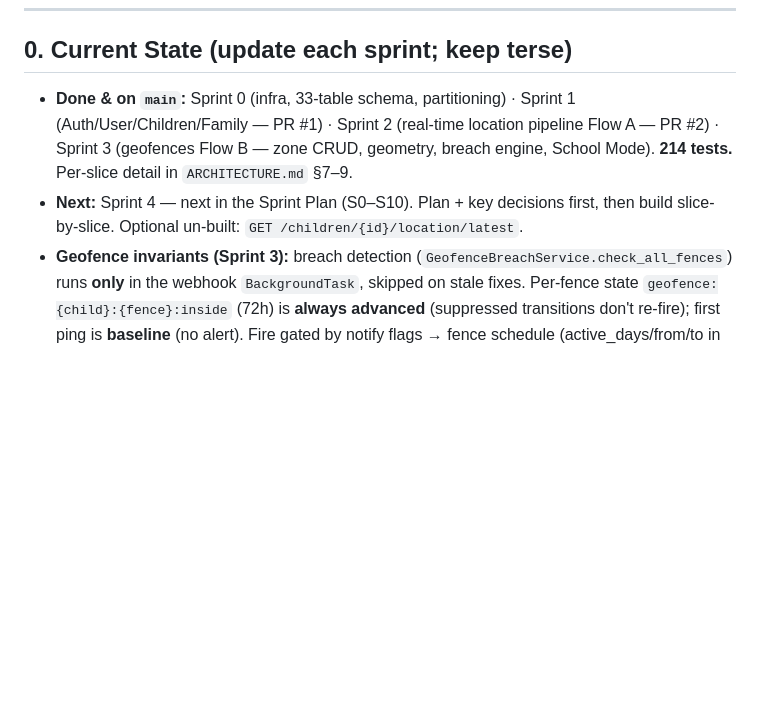
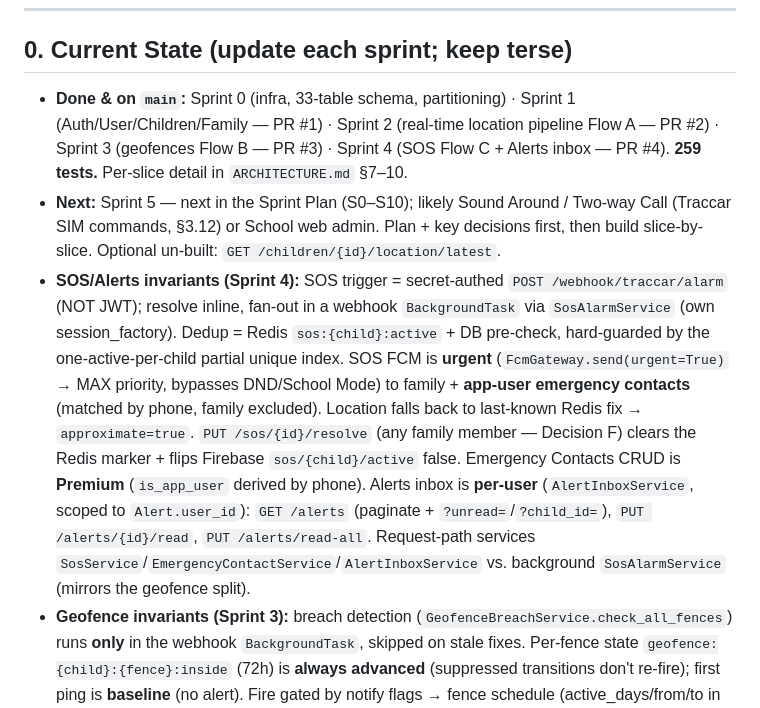
Before and after one commit to syedfahadiqbal7/izylrnTracker, a Markdown page: izysafe/CLAUDE.md, the part around the change. Rendered like a GitHub page; blank space fills up the shorter version.

```diff
--- a/izysafe/CLAUDE.md
+++ b/izysafe/CLAUDE.md
@@ -8,8 +8,9 @@
 
 ## 0. Current State (update each sprint; keep terse)
 
-- **Done & on `main`:** Sprint 0 (infra, 33-table schema, partitioning) · Sprint 1 (Auth/User/Children/Family — PR #1) · Sprint 2 (real-time location pipeline Flow A — PR #2) · Sprint 3 (geofences Flow B — zone CRUD, geometry, breach engine, School Mode). **214 tests.** Per-slice detail in `ARCHITECTURE.md` §7–9.
-- **Next:** Sprint 4 — next in the Sprint Plan (S0–S10). Plan + key decisions first, then build slice-by-slice. Optional un-built: `GET /children/{id}/location/latest`.
+- **Done & on `main`:** Sprint 0 (infra, 33-table schema, partitioning) · Sprint 1 (Auth/User/Children/Family — PR #1) · Sprint 2 (real-time location pipeline Flow A — PR #2) · Sprint 3 (geofences Flow B — PR #3) · Sprint 4 (SOS Flow C + Alerts inbox — PR #4). **259 tests.** Per-slice detail in `ARCHITECTURE.md` §7–10.
+- **Next:** Sprint 5 — next in the Sprint Plan (S0–S10); likely Sound Around / Two-way Call (Traccar SIM commands, §3.12) or School web admin. Plan + key decisions first, then build slice-by-slice. Optional un-built: `GET /children/{id}/location/latest`.
+- **SOS/Alerts invariants (Sprint 4):** SOS trigger = secret-authed `POST /webhook/traccar/alarm` (NOT JWT); resolve inline, fan-out in a webhook `BackgroundTask` via `SosAlarmService` (own session_factory). Dedup = Redis `sos:{child}:active` + DB pre-check, hard-guarded by the one-active-per-child partial unique index. SOS FCM is **urgent** (`FcmGateway.send(urgent=True)` → MAX priority, bypasses DND/School Mode) to family + **app-user emergency contacts** (matched by phone, family excluded). Location falls back to last-known Redis fix → `approximate=true`. `PUT /sos/{id}/resolve` (any family member — Decision F) clears the Redis marker + flips Firebase `sos/{child}/active` false. Emergency Contacts CRUD is **Premium** (`is_app_user` derived by phone). Alerts inbox is **per-user** (`AlertInboxService`, scoped to `Alert.user_id`): `GET /alerts` (paginate + `?unread=`/`?child_id=`), `PUT /alerts/{id}/read`, `PUT /alerts/read-all`. Request-path services `SosService`/`EmergencyContactService`/`AlertInboxService` vs. background `SosAlarmService` (mirrors the geofence split).
 - **Geofence invariants (Sprint 3):** breach detection (`GeofenceBreachService.check_all_fences`) runs **only** in the webhook `BackgroundTask`, skipped on stale fixes. Per-fence state `geofence:{child}:{fence}:inside` (72h) is **always advanced** (suppressed transitions don't re-fire); first ping is **baseline** (no alert). Fire gated by notify flags → fence schedule (active_days/from/to in the **primary parent's tz**) → **School Mode** (Basic+: school-zone enter→`school_arrival`, non-school muted during school hours) → 5-min debounce. The active-fence bundle (fences + child name + parent tz/tier + school config) is **cached in `active_fences:{child}`**, invalidated by CRUD — common pings touch Redis only. Geometry is **pure Python** (haversine/ray-casting, `app/core/geometry.py`). Zone tier-gate counts over the **primary parent** (per-child limit; polygon=Premium+). `geofences.active_days` DEFAULT is **all 7 days** (migration `0002`); child `school_active_days` stays Mon–Fri.
 - **Real-time pipeline invariants (Sprint 2):** webhook `/webhook/traccar` hot path is **Redis-only** (latest cache, `device:{id}:online` 5min, `device:{id}:lastseen`, `batch:locations` LPUSH) and **always 200** (ignore unknown-device/invalid so Traccar's queue can't back up). All checks (battery/speed/online-reconcile/geofence) run in **webhook `BackgroundTasks`**; `BatchWriter` (5s) + `DeviceStatusMonitor` (60s) are **lifespan loops**. External gateways `RealtimeGateway`/`FcmGateway` wrap **sync firebase-admin in `asyncio.to_thread`**, **never raise**, no-op when Firebase unconfigured. Alert fan-out only via `AlertService` (`notify_family`/`notify_user` → inbox row per member + multicast FCM; **caller owns the txn**). Background-task services take a **session_factory** (own session; request session is gone by then) — tested via `NonClosingSession` + `dependency_overrides` of `get_*_service`/`get_fcm_gateway`.
 - **Run:** `cd izysafe && docker compose up -d` (postgres, redis@6380→6379, traccar, backend@8000). Tests: `docker compose run --rm backend pytest -q`.
```
Also changed, not shown: izysafe/ARCHITECTURE.md (+32 -4 lines).
